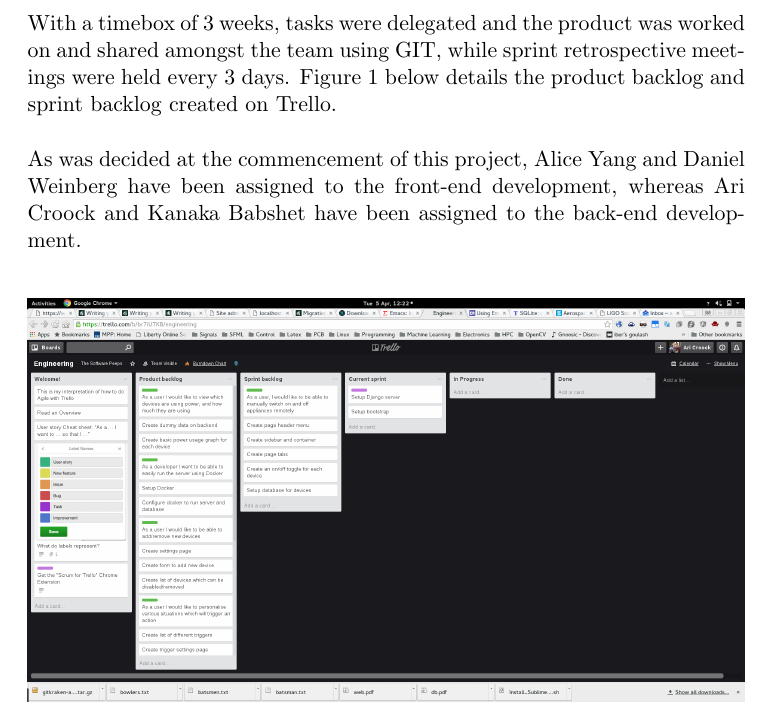
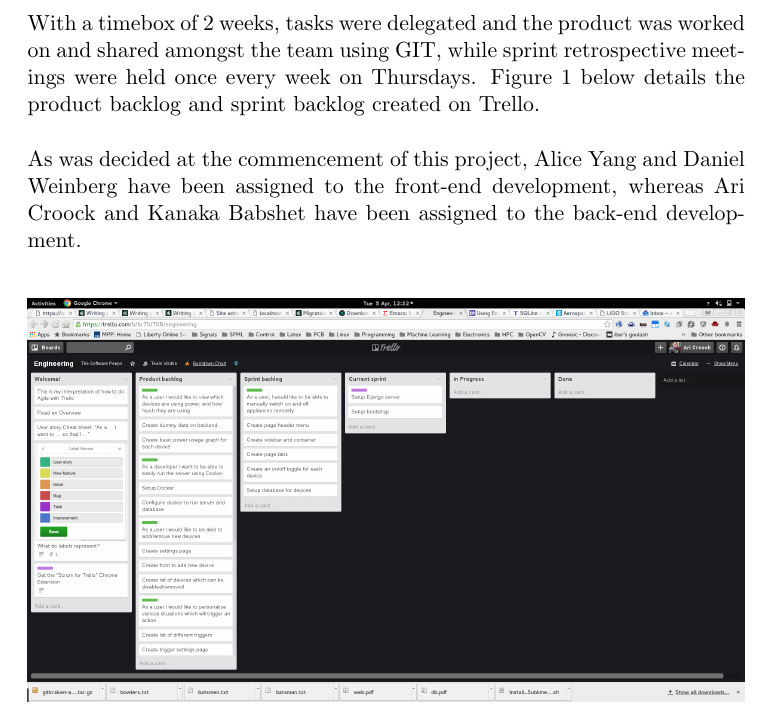
Before and after one commit to kbabshet/Smart-Power-IoT, a LaTeX document (Software_Lab3_documentation.tex): part of page 2 of 3, cut so that both start at the same text. Compiled offline with pdfLaTeX.

Commit message:
Small sprint detail change

```diff
--- a/Software_Lab3_documentation.tex
+++ b/Software_Lab3_documentation.tex
@@ -49,7 +49,7 @@
 	\newline
 	\newline
 	\noindent
-	With a timebox of 3 weeks, tasks were delegated and the product was worked on and shared amongst the team using GIT, while sprint retrospective meetings were held every 3 days. Figure~\ref{fig:init_backlogs} below details the product backlog and sprint backlog created on Trello.
+	With a timebox of 2 weeks, tasks were delegated and the product was worked on and shared amongst the team using GIT, while sprint retrospective meetings were held once every week on Thursdays. Figure~\ref{fig:init_backlogs} below details the product backlog and sprint backlog created on Trello.
 	\newline
 	\newline
 	\noindent
```
Also changed, not shown: Software_Lab3_documentation.pdf.
